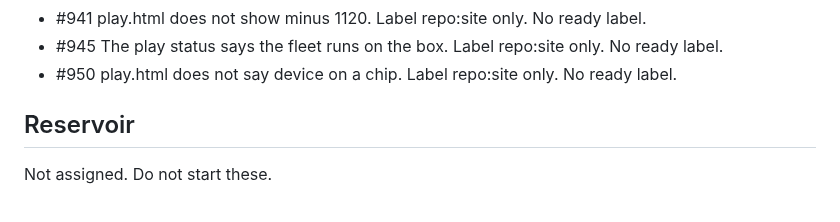
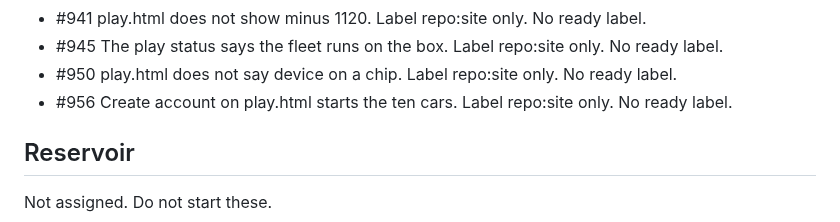
Before and after one commit to Tyneside-Software/hackathon-site, a Markdown page: docs/radio/po.md, the part around the change. Rendered like a GitHub page.

Commit message:
Record issue 956 on the radio. (#957)
Co-authored-by: Michael Thomson <michael.thomson@cloudconnectsoftware.com>

```diff
--- a/docs/radio/po.md
+++ b/docs/radio/po.md
@@ -48,6 +48,7 @@ Next: Play cars move in real seconds. Issue #836. Label repo:site only. No ready
 - #941 play.html does not show minus 1120. Label repo:site only. No ready label.
 - #945 The play status says the fleet runs on the box. Label repo:site only. No ready label.
 - #950 play.html does not say device on a chip. Label repo:site only. No ready label.
+- #956 Create account on play.html starts the ten cars. Label repo:site only. No ready label.
 
 ## Reservoir
 
```
